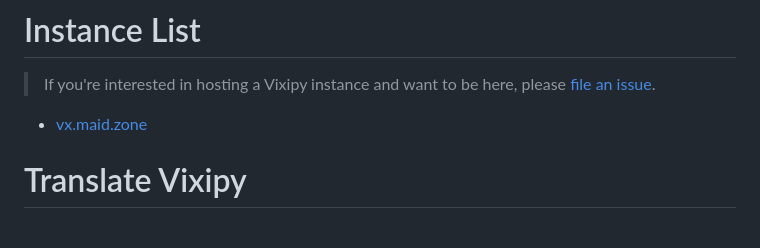
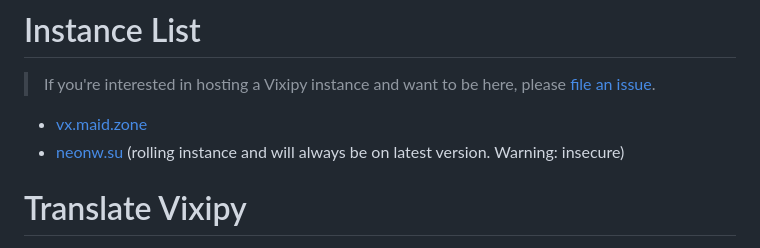
Before and after one commit to searinminecraft/Vixipy, a Markdown page: README.md, the part around the change. Drawn GitHub-style.

Commit message:
I-update ang README.md

```diff
--- a/README.md
+++ b/README.md
@@ -134,6 +134,7 @@ vixipy is listening on 127.0.0.1:8000 by default
 > If you're interested in hosting a Vixipy instance and want to be here, please [file an issue](https://codeberg.org/vixipy/Vixipy/issues/new).
 
 * [vx.maid.zone](https://vx.maid.zone)
+* [neonw.su](http://neonw.su:10353) (rolling instance and will always be on latest version. Warning: insecure)
 
 # Translate Vixipy
 
```
